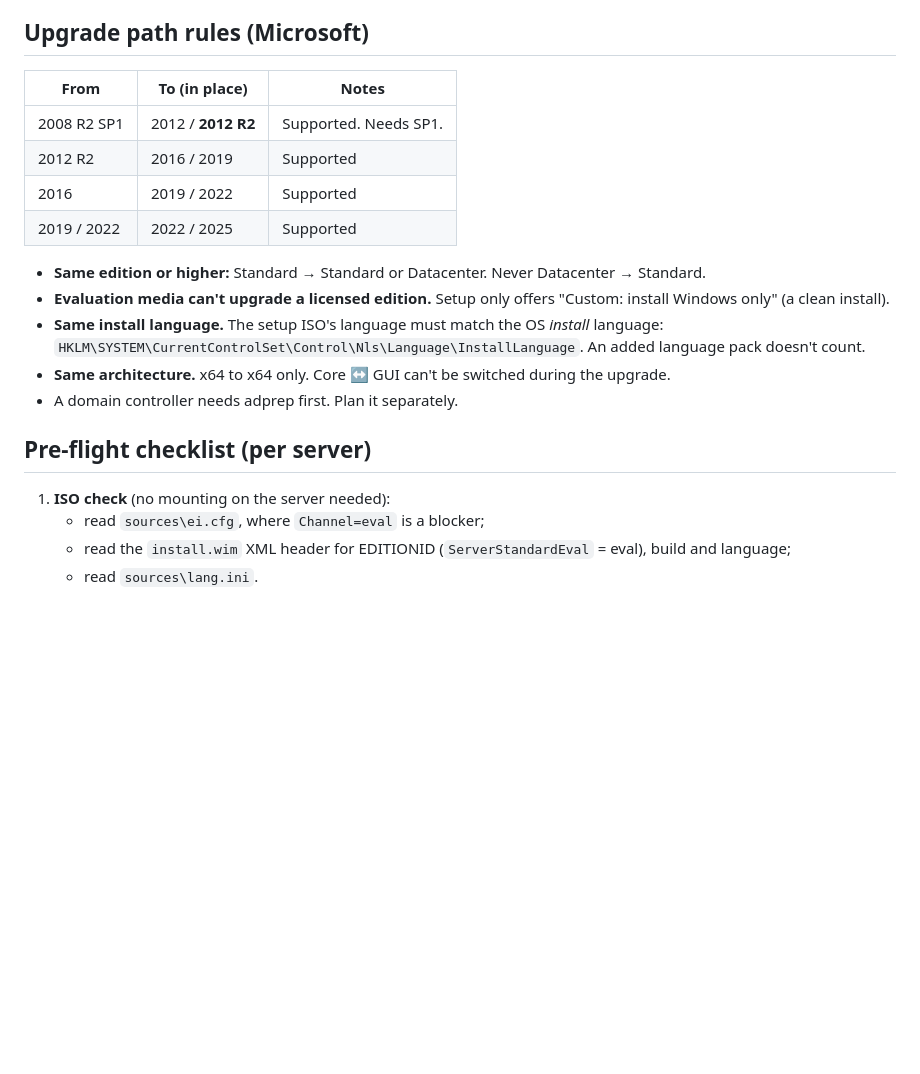
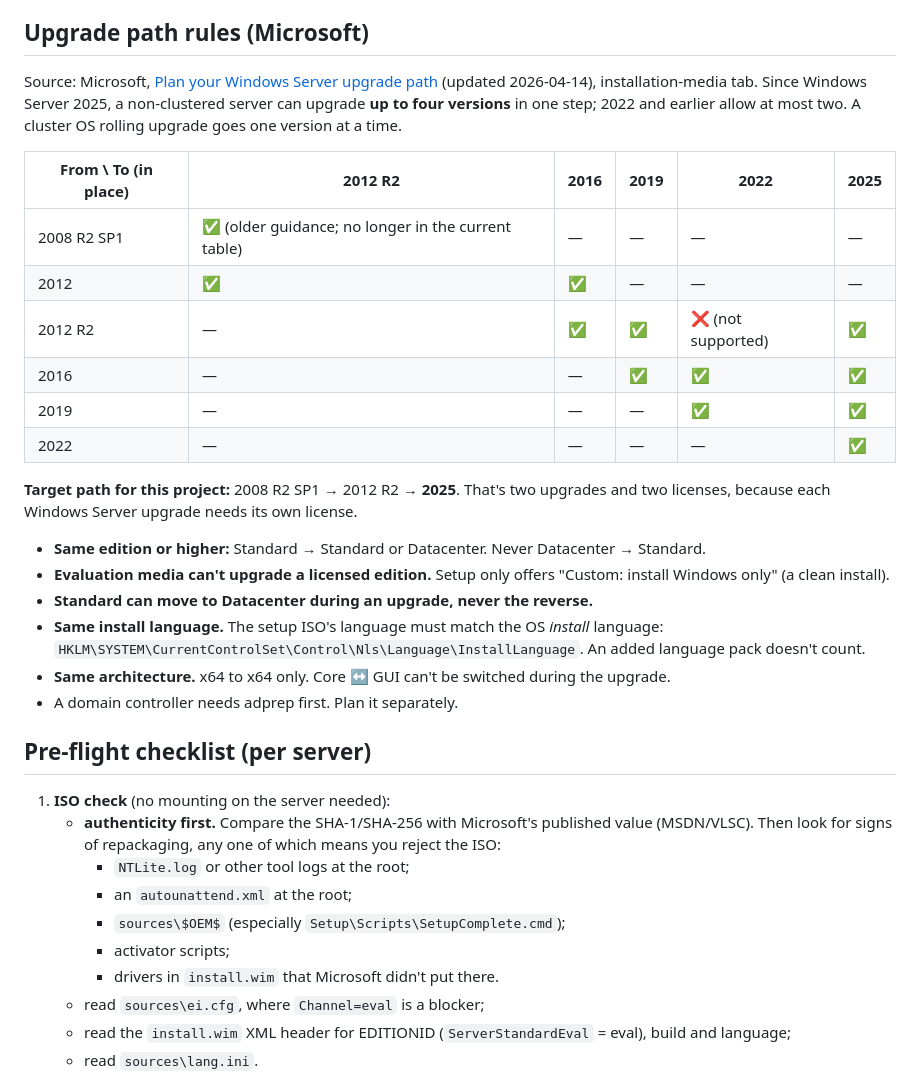
Before and after one commit to theoneakta/ansible, a Markdown page: legacy-migration/README.md, the part around one of its changes. Rendered like a GitHub page; blank space fills up the shorter version.

```diff
--- a/legacy-migration/README.md
+++ b/legacy-migration/README.md
@@ -6,15 +6,22 @@ The first server, `SQL2005` (lab VM 118 on pve6), is the pilot. Every finding go
 
 ## Upgrade path rules (Microsoft)
 
-| From | To (in place) | Notes |
-|---|---|---|
-| 2008 R2 SP1 | 2012 / **2012 R2** | Supported. Needs SP1. |
-| 2012 R2 | 2016 / 2019 | Supported |
-| 2016 | 2019 / 2022 | Supported |
-| 2019 / 2022 | 2022 / 2025 | Supported |
+Source: Microsoft, [Plan your Windows Server upgrade path](https://learn.microsoft.com/en-us/windows-server/get-started/install-upgrade-migrate) (updated 2026-04-14), installation-media tab. Since Windows Server 2025, a non-clustered server can upgrade **up to four versions** in one step; 2022 and earlier allow at most two. A cluster OS rolling upgrade goes one version at a time.
+
+| From \ To (in place) | 2012 R2 | 2016 | 2019 | 2022 | 2025 |
+|---|---|---|---|---|---|
+| 2008 R2 SP1 | ✅ (older guidance; no longer in the current table) | — | — | — | — |
+| 2012 | ✅ | ✅ | — | — | — |
+| 2012 R2 | — | ✅ | ✅ | ❌ (not supported) | ✅ |
+| 2016 | — | — | ✅ | ✅ | ✅ |
+| 2019 | — | — | — | ✅ | ✅ |
+| 2022 | — | — | — | — | ✅ |
+
+**Target path for this project:** 2008 R2 SP1 → 2012 R2 → **2025**. That's two upgrades and two licenses, because each Windows Server upgrade needs its own license.
 
 - **Same edition or higher:** Standard → Standard or Datacenter. Never Datacenter → Standard.
 - **Evaluation media can't upgrade a licensed edition.** Setup only offers "Custom: install Windows only" (a clean install).
+- **Standard can move to Datacenter during an upgrade, never the reverse.**
 - **Same install language.** The setup ISO's language must match the OS *install* language: `HKLM\SYSTEM\CurrentControlSet\Control\Nls\Language\InstallLanguage`. An added language pack doesn't count.
 - **Same architecture.** x64 to x64 only. Core ↔ GUI can't be switched during the upgrade.
 - A domain controller needs adprep first. Plan it separately.
@@ -22,6 +29,12 @@ The first server, `SQL2005` (lab VM 118 on pve6), is the pilot. Every finding go
 ## Pre-flight checklist (per server)
 
 1. **ISO check** (no mounting on the server needed):
+   - **authenticity first.** Compare the SHA-1/SHA-256 with Microsoft's published value (MSDN/VLSC). Then look for signs of repackaging, any one of which means you reject the ISO:
+     - `NTLite.log` or other tool logs at the root;
+     - an `autounattend.xml` at the root;
+     - `sources\$OEM$` (especially `Setup\Scripts\SetupComplete.cmd`);
+     - activator scripts;
+     - drivers in `install.wim` that Microsoft didn't put there.
    - read `sources\ei.cfg`, where `Channel=eval` is a blocker;
    - read the `install.wim` XML header for EDITIONID (`ServerStandardEval` = eval), build and language;
    - read `sources\lang.ini`.
```
Also changed, not shown: other parts of legacy-migration/README.md (+47 -25 lines).
